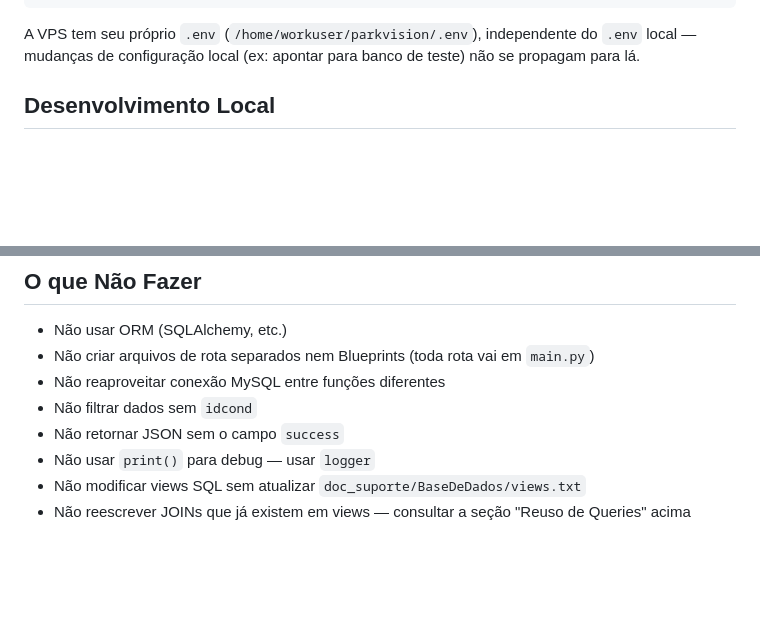
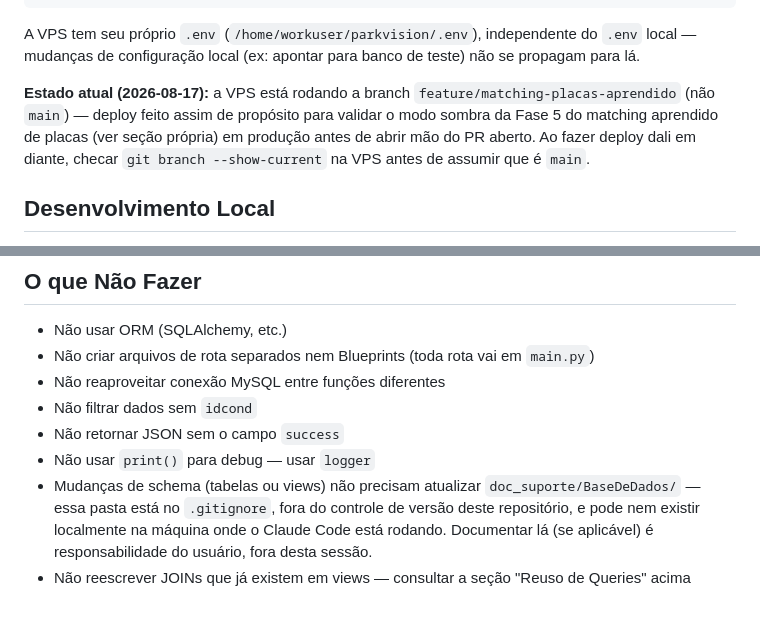
Before and after one commit to fernandofarooficial/parkvision, a Markdown page: CLAUDE.md, 2 parts joined by grey strips. Rendered like a GitHub page; blank space fills up the shorter version.

````diff
--- a/CLAUDE.md
+++ b/CLAUDE.md
@@ -38,6 +38,8 @@ git pull
 systemctl restart flaskapp
 ```
 A VPS tem seu próprio `.env` (`/home/workuser/parkvision/.env`), independente do `.env` local — mudanças de configuração local (ex: apontar para banco de teste) não se propagam para lá.
+
+**Estado atual (2026-08-17):** a VPS está rodando a branch `feature/matching-placas-aprendido` (não `main`) — deploy feito assim de propósito para validar o modo sombra da Fase 5 do matching aprendido de placas (ver seção própria) em produção antes de abrir mão do PR aberto. Ao fazer deploy dali em diante, checar `git branch --show-current` na VPS antes de assumir que é `main`.
 
 ## Desenvolvimento Local
 
@@ -404,5 +435,5 @@ Antes de escrever qualquer query nova, verificar nesta ordem:
 - Não filtrar dados sem `idcond`
 - Não retornar JSON sem o campo `success`
 - Não usar `print()` para debug — usar `logger`
-- Não modificar views SQL sem atualizar `doc_suporte/BaseDeDados/views.txt`
+- Mudanças de schema (tabelas ou views) não precisam atualizar `doc_suporte/BaseDeDados/` — essa pasta está no `.gitignore`, fora do controle de versão deste repositório, e pode nem existir localmente na máquina onde o Claude Code está rodando. Documentar lá (se aplicável) é responsabilidade do usuário, fora desta sessão.
 - Não reescrever JOINs que já existem em views — consultar a seção "Reuso de Queries" acima
````
Also changed, not shown: other parts of CLAUDE.md (+30 -1 lines).
